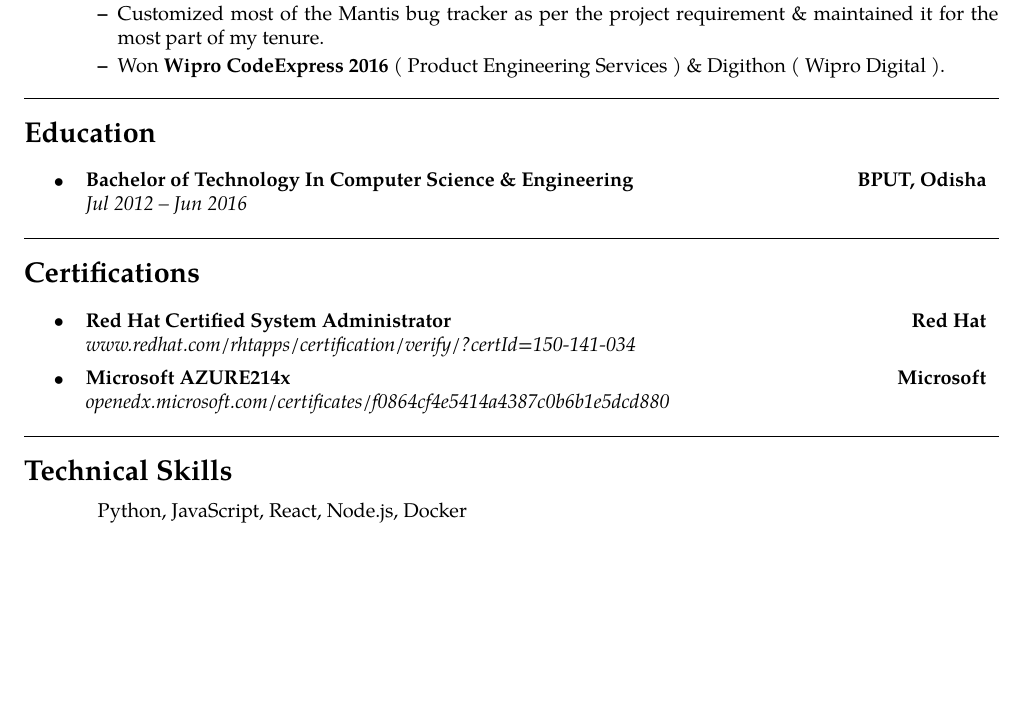
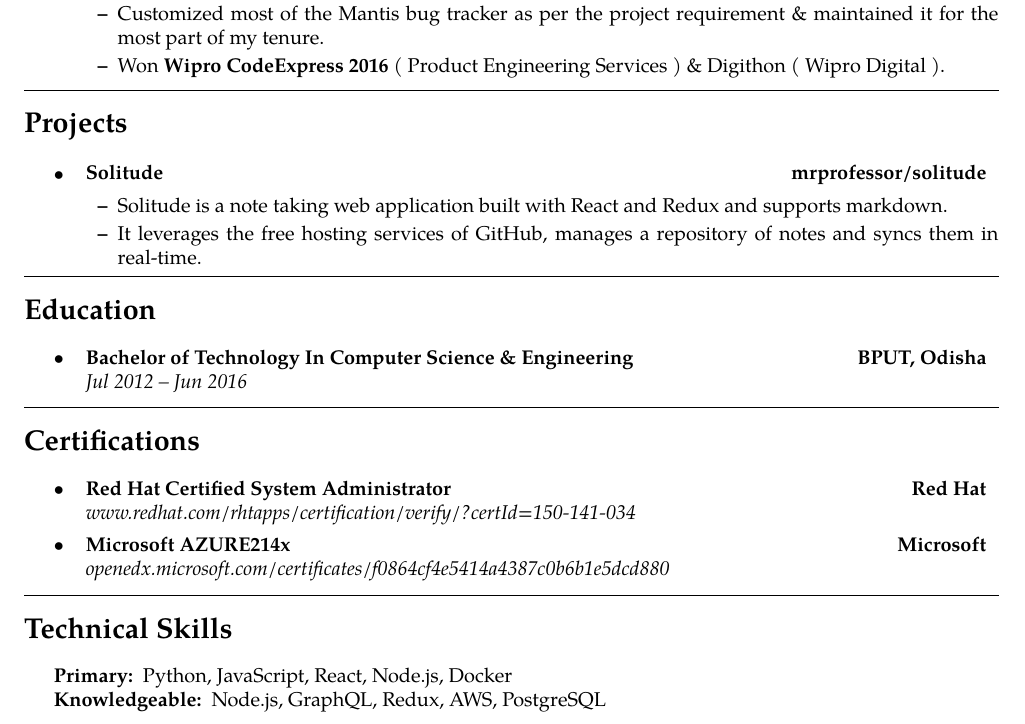
Before and after one commit to mrprofessor/resume, a LaTeX document (main.tex): part of the page, cut so that both start at the same text, the shorter picture padded with empty space. Compiled offline with pdfLaTeX.

Commit message:
Added projects section.

```diff
--- a/main.tex
+++ b/main.tex
@@ -149,23 +148,24 @@
 
 
 % -------------------- Projects ---------------------------
-% \hrule
-% \vspace{-0.4em}
-% \section*{Projects}
+\hrule
+\vspace{-0.4em}
+\section*{Projects}
 
-% \begin{itemize}
-% 	\parskip=0.1em
-% 	\item
-% 	\headerrow
-% 		{\textbf{Solitude}}
-% 		{{}}
-% 	\begin{itemize*}
-% 	    \setlength\itemsep{2pt}
-%         \item Solitude takes advantage of the free hosting services of github and creates a repository of notes and syncs them in real-time.
-% 	\end{itemize*}
+\begin{itemize}
+	\parskip=0.1em
+	\item
+	\headerrow
+		{\textbf{Solitude}}
+		{\href{https://mrprofessor.github.io/solitude}{\textbf{mrprofessor/solitude}}}
+	\begin{itemize*}
+	    \setlength\itemsep{2pt}
+        \item Solitude is a note taking web application built with React and Redux and supports markdown.
+        \item It leverages the free hosting services of GitHub, manages a repository of notes and syncs them in real-time.
+	\end{itemize*}
 
 
-% \end{itemize}
+\end{itemize}
 % -------------------- -------- ---------------------------
 
 
@@ -228,7 +228,12 @@
 \begin{indentsection}{\parindent}
 \hyphenpenalty=1000
 \begin{description*}
-    Python, JavaScript, React, Node.js, Docker
+ 	\item[Primary:]
+  	Python, JavaScript, React, Node.js, Docker
+  	\item[Knowledgeable:]
+  	Node.js, GraphQL, Redux, AWS, PostgreSQL
+    % Python, JavaScript, React, Node.js, Redux, Express, Git, AWS, GCP
+    % Python, JavaScript, React, Node.js, Docker
 \end{description*}
 \end{indentsection}
 
```
Also changed, not shown: rudra_narayan_resume.pdf, main.tex (1 more changed lines).
